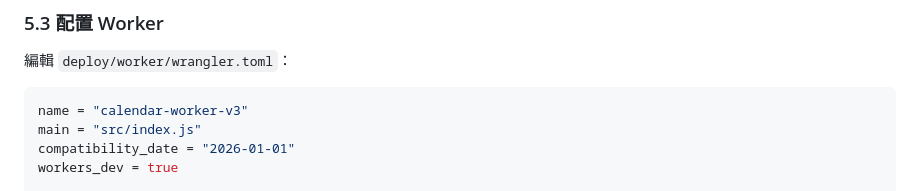
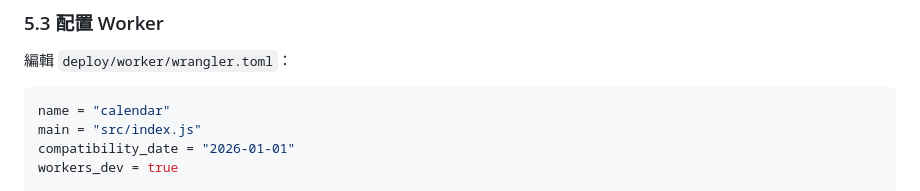
Before and after one commit to thomaswan564/calendar, a Markdown page: docs/HANDOVER.md, the part around the change. GitHub-like rendering.

Commit message:
Align handover with Worker name

````diff
--- a/docs/HANDOVER.md
+++ b/docs/HANDOVER.md
@@ -267,7 +267,7 @@ Token 只會在下一步貼到 Cloudflare secret。
 編輯 `deploy/worker/wrangler.toml`：
 
 ```toml
-name = "calendar-worker-v3"
+name = "calendar"
 main = "src/index.js"
 compatibility_date = "2026-01-01"
 workers_dev = true
````
